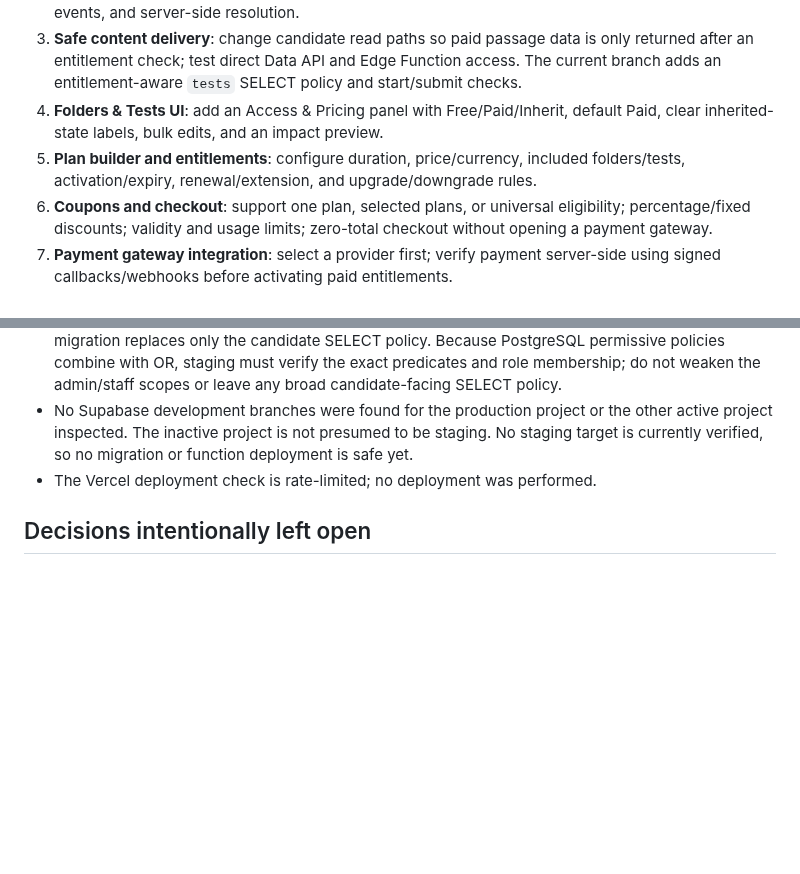
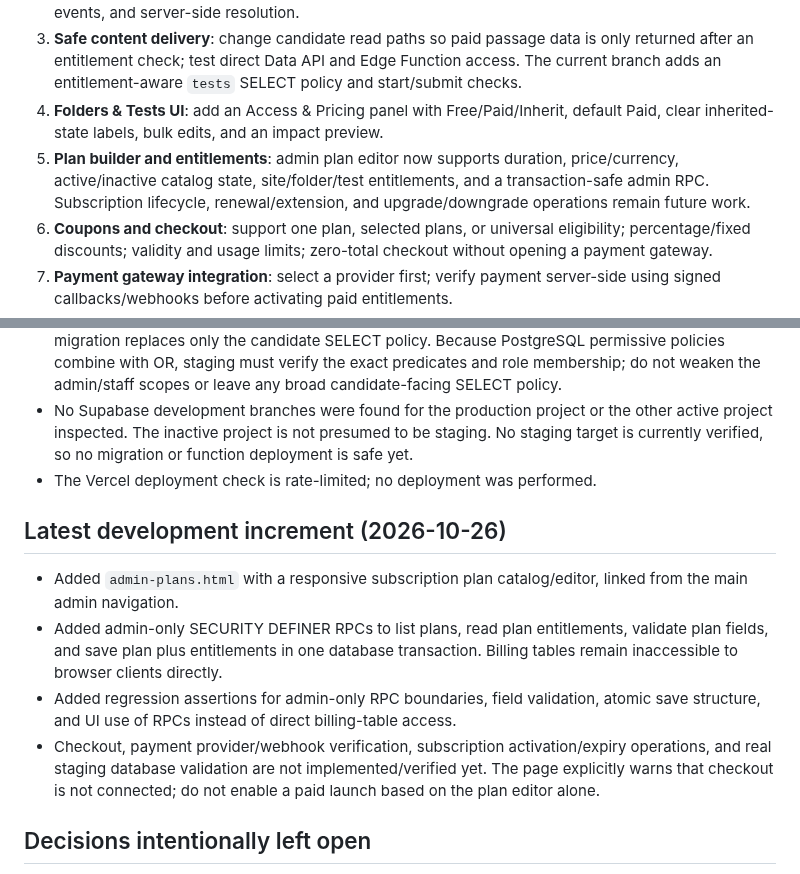
Before and after one commit to mrtabahi/final-1, a Markdown page: docs/access-monetization-foundation.md, 2 parts joined by grey strips. Rendered like a GitHub page; blank space fills up the shorter version.

Commit message:
docs: record subscription plan editor implementation

```diff
--- a/docs/access-monetization-foundation.md
+++ b/docs/access-monetization-foundation.md
@@ -71,7 +71,7 @@ Existing functional modules should be preserved and moved into a clearer informa
 2. **Central access model**: add normalized policy/plan/entitlement primitives with RLS, indexes, audit events, and server-side resolution.
 3. **Safe content delivery**: change candidate read paths so paid passage data is only returned after an entitlement check; test direct Data API and Edge Function access. The current branch adds an entitlement-aware `tests` SELECT policy and start/submit checks.
 4. **Folders & Tests UI**: add an Access & Pricing panel with Free/Paid/Inherit, default Paid, clear inherited-state labels, bulk edits, and an impact preview.
-5. **Plan builder and entitlements**: configure duration, price/currency, included folders/tests, activation/expiry, renewal/extension, and upgrade/downgrade rules.
+5. **Plan builder and entitlements**: admin plan editor now supports duration, price/currency, active/inactive catalog state, site/folder/test entitlements, and a transaction-safe admin RPC. Subscription lifecycle, renewal/extension, and upgrade/downgrade operations remain future work.
 6. **Coupons and checkout**: support one plan, selected plans, or universal eligibility; percentage/fixed discounts; validity and usage limits; zero-total checkout without opening a payment gateway.
 7. **Payment gateway integration**: select a provider first; verify payment server-side using signed callbacks/webhooks before activating paid entitlements.
 8. **User subscription page and operations**: show active plan, start/end date, remaining validity, purchase history, renew/extend, and admin-granted access.
@@ -96,6 +96,13 @@ Existing functional modules should be preserved and moved into a clearer informa
 - No Supabase development branches were found for the production project or the other active project inspected. The inactive project is not presumed to be staging. No staging target is currently verified, so no migration or function deployment is safe yet.
 - The Vercel deployment check is rate-limited; no deployment was performed.
 
+## Latest development increment (2026-10-26)
+
+- Added `admin-plans.html` with a responsive subscription plan catalog/editor, linked from the main admin navigation.
+- Added admin-only SECURITY DEFINER RPCs to list plans, read plan entitlements, validate plan fields, and save plan plus entitlements in one database transaction. Billing tables remain inaccessible to browser clients directly.
+- Added regression assertions for admin-only RPC boundaries, field validation, atomic save structure, and UI use of RPCs instead of direct billing-table access.
+- Checkout, payment provider/webhook verification, subscription activation/expiry operations, and real staging database validation are not implemented/verified yet. The page explicitly warns that checkout is not connected; do not enable a paid launch based on the plan editor alone.
+
 ## Decisions intentionally left open
 
 - Payment gateway/provider and supported currencies.
```
